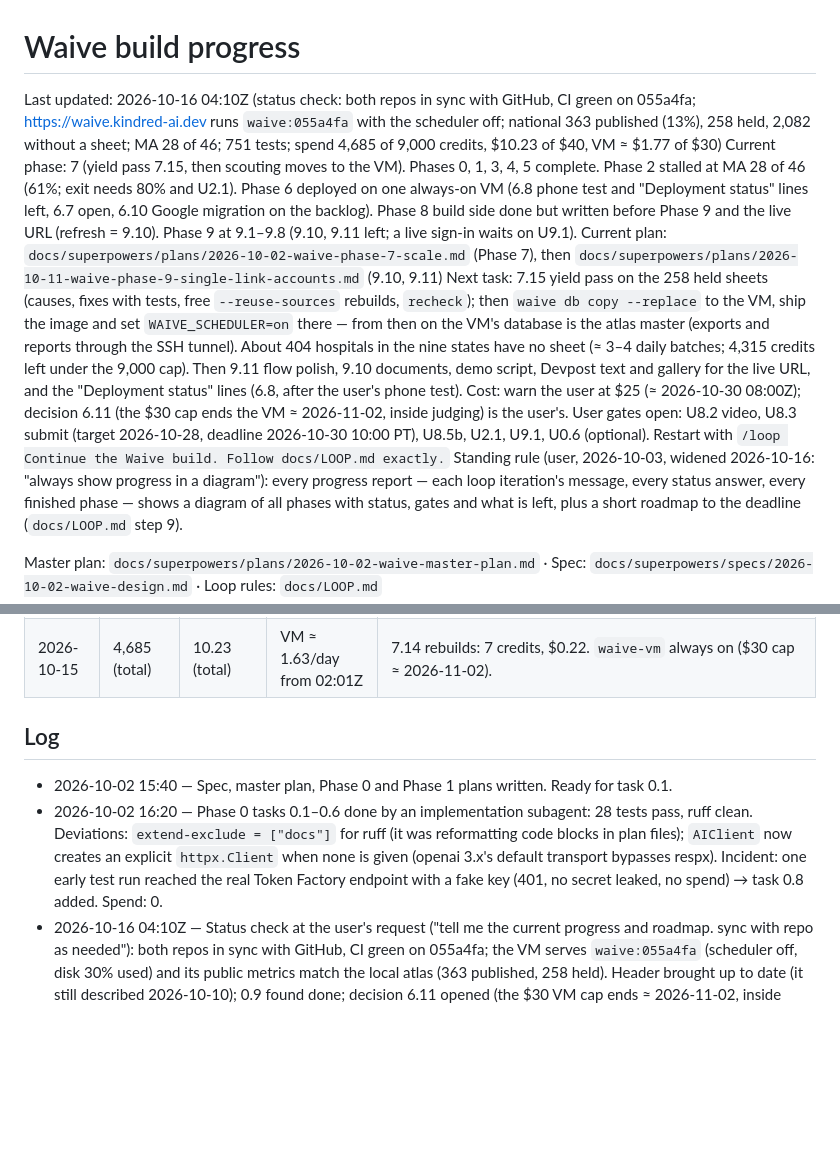
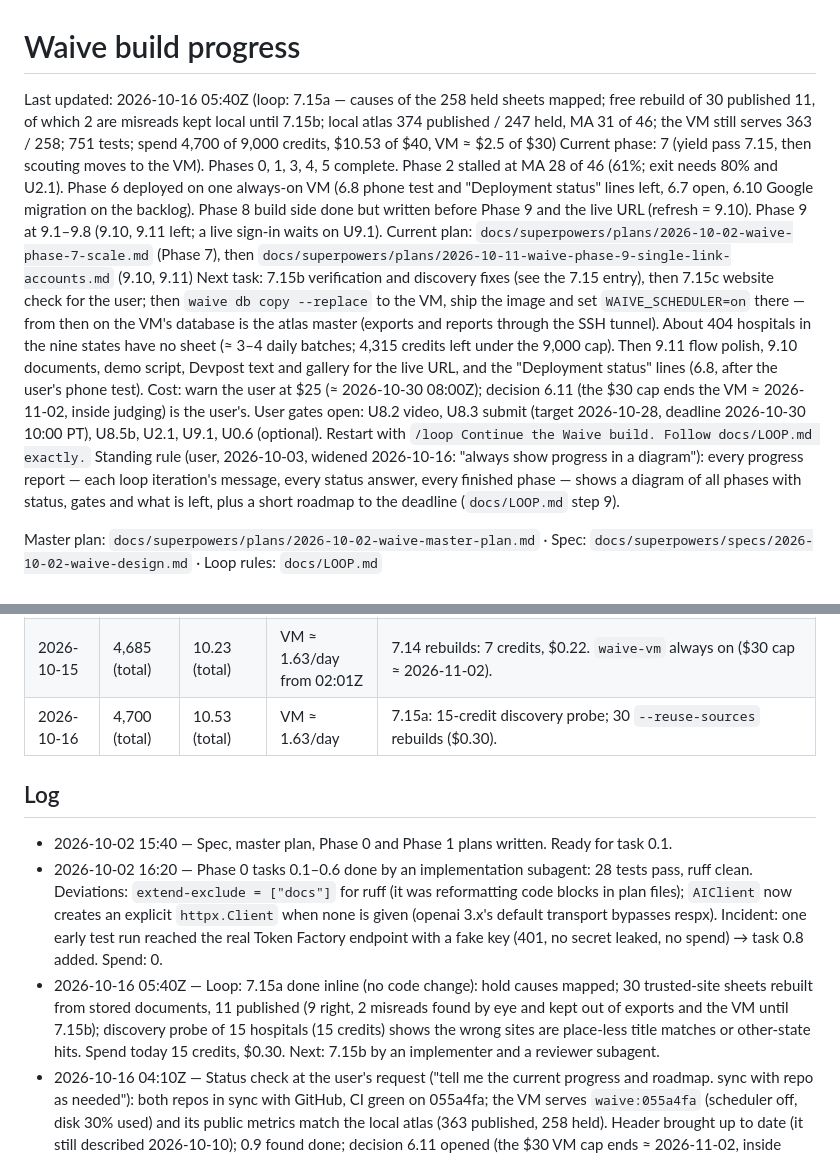
Before and after one commit to Fluffy-SHIBAINU/waive, a Markdown page: docs/PROGRESS.md, 2 parts joined by grey strips. GitHub-like rendering; blank space fills up the shorter version.

Commit message:
docs: 7.15a hold causes mapped; 30 free rebuilds published 11 (2 misreads kept local until 7.15b)

```diff
--- a/docs/PROGRESS.md
+++ b/docs/PROGRESS.md
@@ -1,9 +1,9 @@
 # Waive build progress
 
-Last updated: 2026-10-16 04:10Z (status check: both repos in sync with GitHub, CI green on 055a4fa; https://waive.kindred-ai.dev runs `waive:055a4fa` with the scheduler off; national 363 published (13%), 258 held, 2,082 without a sheet; MA 28 of 46; 751 tests; spend 4,685 of 9,000 credits, $10.23 of $40, VM ≈ $1.77 of $30)
+Last updated: 2026-10-16 05:40Z (loop: 7.15a — causes of the 258 held sheets mapped; free rebuild of 30 published 11, of which 2 are misreads kept local until 7.15b; local atlas 374 published / 247 held, MA 31 of 46; the VM still serves 363 / 258; 751 tests; spend 4,700 of 9,000 credits, $10.53 of $40, VM ≈ $2.5 of $30)
 Current phase: 7 (yield pass 7.15, then scouting moves to the VM). Phases 0, 1, 3, 4, 5 complete. Phase 2 stalled at MA 28 of 46 (61%; exit needs 80% and U2.1). Phase 6 deployed on one always-on VM (6.8 phone test and "Deployment status" lines left, 6.7 open, 6.10 Google migration on the backlog). Phase 8 build side done but written before Phase 9 and the live URL (refresh = 9.10). Phase 9 at 9.1–9.8 (9.10, 9.11 left; a live sign-in waits on U9.1).
 Current plan: `docs/superpowers/plans/2026-10-02-waive-phase-7-scale.md` (Phase 7), then `docs/superpowers/plans/2026-10-11-waive-phase-9-single-link-accounts.md` (9.10, 9.11)
-Next task: 7.15 yield pass on the 258 held sheets (causes, fixes with tests, free `--reuse-sources` rebuilds, `recheck`); then `waive db copy --replace` to the VM, ship the image and set `WAIVE_SCHEDULER=on` there — from then on the VM's database is the atlas master (exports and reports through the SSH tunnel). About 404 hospitals in the nine states have no sheet (≈ 3–4 daily batches; 4,315 credits left under the 9,000 cap). Then 9.11 flow polish, 9.10 documents, demo script, Devpost text and gallery for the live URL, and the "Deployment status" lines (6.8, after the user's phone test). Cost: warn the user at $25 (≈ 2026-10-30 08:00Z); decision 6.11 (the $30 cap ends the VM ≈ 2026-11-02, inside judging) is the user's. User gates open: U8.2 video, U8.3 submit (target 2026-10-28, deadline 2026-10-30 10:00 PT), U8.5b, U2.1, U9.1, U0.6 (optional). Restart with `/loop Continue the Waive build. Follow docs/LOOP.md exactly.`
+Next task: 7.15b verification and discovery fixes (see the 7.15 entry), then 7.15c website check for the user; then `waive db copy --replace` to the VM, ship the image and set `WAIVE_SCHEDULER=on` there — from then on the VM's database is the atlas master (exports and reports through the SSH tunnel). About 404 hospitals in the nine states have no sheet (≈ 3–4 daily batches; 4,315 credits left under the 9,000 cap). Then 9.11 flow polish, 9.10 documents, demo script, Devpost text and gallery for the live URL, and the "Deployment status" lines (6.8, after the user's phone test). Cost: warn the user at $25 (≈ 2026-10-30 08:00Z); decision 6.11 (the $30 cap ends the VM ≈ 2026-11-02, inside judging) is the user's. User gates open: U8.2 video, U8.3 submit (target 2026-10-28, deadline 2026-10-30 10:00 PT), U8.5b, U2.1, U9.1, U0.6 (optional). Restart with `/loop Continue the Waive build. Follow docs/LOOP.md exactly.`
 Standing rule (user, 2026-10-03, widened 2026-10-16: "always show progress in a diagram"): every progress report — each loop iteration's message, every status answer, every finished phase — shows a diagram of all phases with status, gates and what is left, plus a short roadmap to the deadline (`docs/LOOP.md` step 9).
 
 Master plan: `docs/superpowers/plans/2026-10-02-waive-master-plan.md` · Spec: `docs/superpowers/specs/2026-10-02-waive-design.md` · Loop rules: `docs/LOOP.md`
@@ -245,11 +248,13 @@ Plan: `docs/superpowers/plans/2026-10-11-waive-phase-9-single-link-accounts.md`.
 | 2026-10-13 | 3,680 (total) | 8.07 (total) | 0 | Batch 4: 996 credits, $1.52. Ledger: 3,680 credits / $8.0695. Remaining under the 9,000 cap: 5,320. |
 | 2026-10-14 | 4,678 (total) | 10.01 (total) | 0 | Batch 5: 998 credits, $1.94. Ledger: 4,678 credits / $10.01. Remaining under the 9,000 cap: 4,322. |
 | 2026-10-15 | 4,685 (total) | 10.23 (total) | VM ≈ 1.63/day from 02:01Z | 7.14 rebuilds: 7 credits, $0.22. `waive-vm` always on ($30 cap ≈ 2026-11-02). |
+| 2026-10-16 | 4,700 (total) | 10.53 (total) | VM ≈ 1.63/day | 7.15a: 15-credit discovery probe; 30 `--reuse-sources` rebuilds ($0.30). |
 
 ## Log
 
 - 2026-10-02 15:40 — Spec, master plan, Phase 0 and Phase 1 plans written. Ready for task 0.1.
 - 2026-10-02 16:20 — Phase 0 tasks 0.1–0.6 done by an implementation subagent: 28 tests pass, ruff clean. Deviations: `extend-exclude = ["docs"]` for ruff (it was reformatting code blocks in plan files); `AIClient` now creates an explicit `httpx.Client` when none is given (openai 3.x's default transport bypasses respx). Incident: one early test run reached the real Token Factory endpoint with a fake key (401, no secret leaked, no spend) → task 0.8 added. Spend: 0.
+- 2026-10-16 05:40Z — Loop: 7.15a done inline (no code change): hold causes mapped; 30 trusted-site sheets rebuilt from stored documents, 11 published (9 right, 2 misreads found by eye and kept out of exports and the VM until 7.15b); discovery probe of 15 hospitals (15 credits) shows the wrong sites are place-less title matches or other-state hits. Spend today 15 credits, $0.30. Next: 7.15b by an implementer and a reviewer subagent.
 - 2026-10-16 04:10Z — Status check at the user's request ("tell me the current progress and roadmap. sync with repo as needed"): both repos in sync with GitHub, CI green on 055a4fa; the VM serves `waive:055a4fa` (scheduler off, disk 30% used) and its public metrics match the local atlas (363 published, 258 held). Header brought up to date (it still described 2026-10-10); 0.9 found done; decision 6.11 opened (the $30 VM cap ends ≈ 2026-11-02, inside judging). Since the previous entry: 7.13 applied with the user's OK (aabd2ba) and 7.14 built, reviewed, fixed and applied (4b2847d, 3616beb, 055a4fa; 3 more published), each copied to the VM. Next: 7.15.
 - 2026-10-15 — 7.13 built by an implementer subagent and reviewed by a second (ship after fixes; fixed); held sheets no longer answer seniors or reach the public atlas (audit rules-correctness-9). VM app updated to `waive:163e713`: a held hospital now reads "Under review" on waive.kindred-ai.dev, published ones unchanged; scheduler still off. Applying 7.13 to the atlas waits on the user's OK of the website check (confirm 91, wrong 7). 718 tests; no spend.
 - 2026-10-15 02:45Z — Phase 6 deployed on one always-on Nebius VM at the user's choice (6.5 `waive db copy` by an implementer subagent, 036573f; 6.6b deploy files 1e8ca5a; NUL fix 833b143; 683 tests). Live at https://213-239-170-142.sslip.io with the full atlas and spend history; scheduler off until 7.13–7.15. The user wants waive.kindred-ai.dev as Waive's entry point, used as a guest for now (Google sign-in later), and an "Open Waive" link on kindred-ai.dev: waits on U6.2. Spend unchanged (the copy is free; the VM bills ≈ $1.63/day from 02:01Z). Next: U6.2 → Kindred links and 6.8; then 7.13, 7.14, 7.15.
```
Also changed, not shown: other parts of docs/PROGRESS.md (+4 -1 lines).
